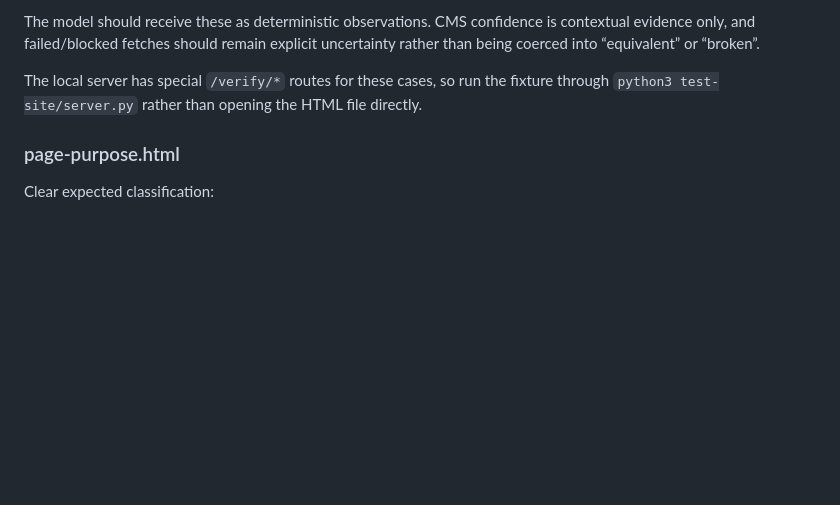
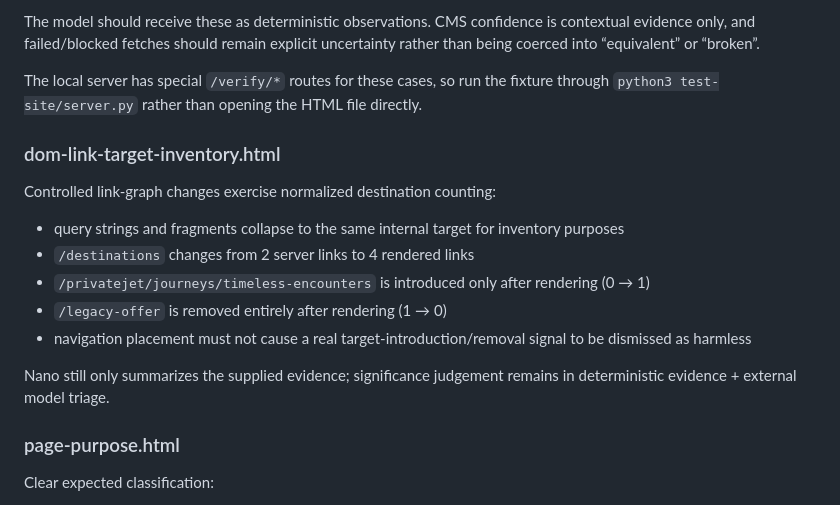
Before and after one commit to chr156r33n/nano-seo-extension, a Markdown page: test-site/README.md, the part around the change. GitHub-like rendering; blank space fills up the shorter version.

Commit message:
Document normalized link inventory fixture

```diff
--- a/test-site/README.md
+++ b/test-site/README.md
@@ -105,6 +105,16 @@ The model should receive these as deterministic observations. CMS confidence is
 
 The local server has special `/verify/*` routes for these cases, so run the fixture through `python3 test-site/server.py` rather than opening the HTML file directly.
 
+### dom-link-target-inventory.html
+Controlled link-graph changes exercise normalized destination counting:
+- query strings and fragments collapse to the same internal target for inventory purposes
+- `/destinations` changes from 2 server links to 4 rendered links
+- `/privatejet/journeys/timeless-encounters` is introduced only after rendering (0 → 1)
+- `/legacy-offer` is removed entirely after rendering (1 → 0)
+- navigation placement must not cause a real target-introduction/removal signal to be dismissed as harmless
+
+Nano still only summarizes the supplied evidence; significance judgement remains in deterministic evidence + external model triage.
+
 ### page-purpose.html
 Clear expected classification:
 - page type: `location`
```
